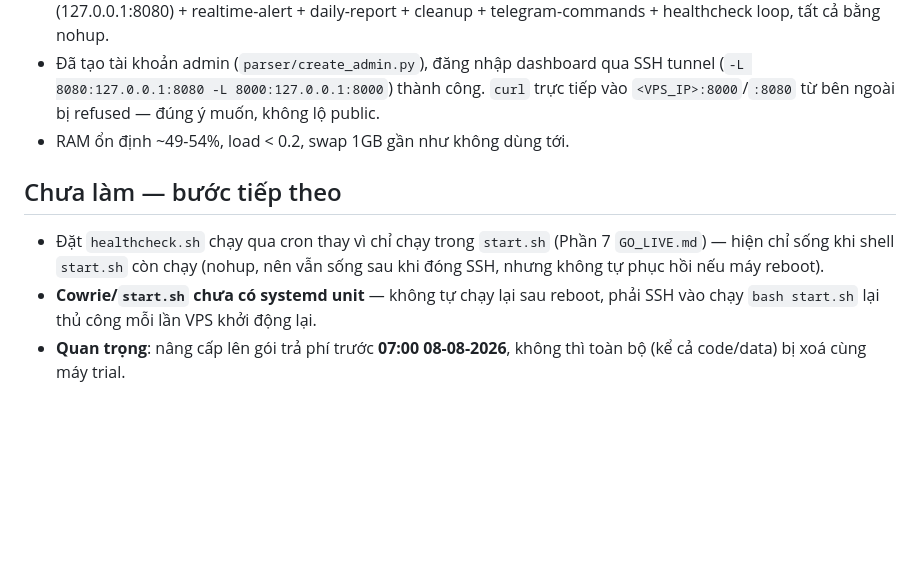
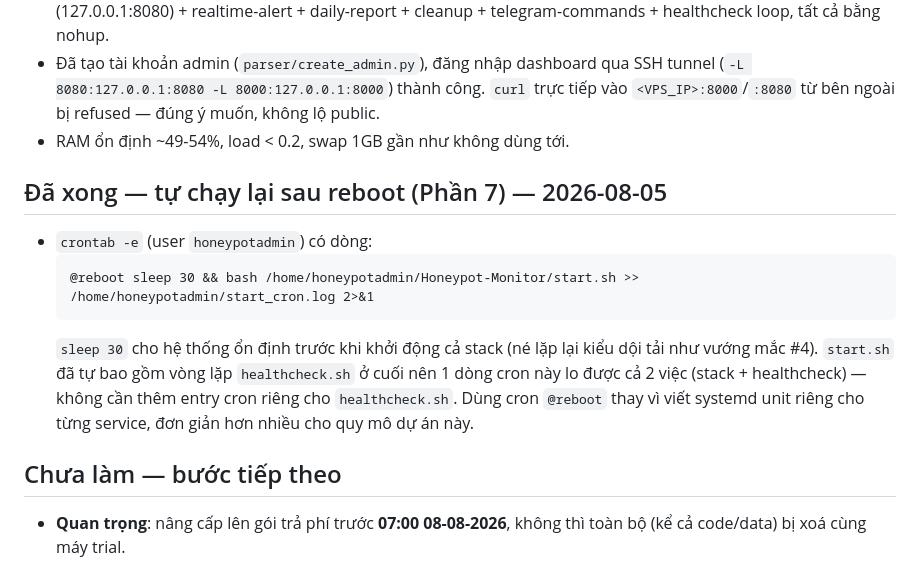
Before and after one commit to fhafqi3uq/Honeypot-Monitor, a Markdown page: DEPLOY_LOG.md, the part around the change. Rendered like a GitHub page; blank space fills up the shorter version.

Commit message:
docs: record @reboot cron entry so start.sh survives a VPS restart

````diff
--- a/DEPLOY_LOG.md
+++ b/DEPLOY_LOG.md
@@ -89,13 +89,21 @@ Default: deny (incoming), allow (outgoing)
   đúng ý muốn, không lộ public.
 - RAM ổn định ~49-54%, load < 0.2, swap 1GB gần như không dùng tới.
 
+## Đã xong — tự chạy lại sau reboot (Phần 7) — 2026-08-05
+
+- `crontab -e` (user `honeypotadmin`) có dòng:
+  ```
+  @reboot sleep 30 && bash /home/honeypotadmin/Honeypot-Monitor/start.sh >> /home/honeypotadmin/start_cron.log 2>&1
+  ```
+  `sleep 30` cho hệ thống ổn định trước khi khởi động cả stack (né lặp lại
+  kiểu dội tải như vướng mắc #4). `start.sh` đã tự bao gồm vòng lặp
+  `healthcheck.sh` ở cuối nên 1 dòng cron này lo được cả 2 việc (stack +
+  healthcheck) — không cần thêm entry cron riêng cho `healthcheck.sh`.
+  Dùng cron `@reboot` thay vì viết systemd unit riêng cho từng service, đơn
+  giản hơn nhiều cho quy mô dự án này.
+
 ## Chưa làm — bước tiếp theo
 
-- Đặt `healthcheck.sh` chạy qua cron thay vì chỉ chạy trong `start.sh` (Phần
-  7 `GO_LIVE.md`) — hiện chỉ sống khi shell `start.sh` còn chạy (nohup, nên
-  vẫn sống sau khi đóng SSH, nhưng không tự phục hồi nếu máy reboot).
-- **Cowrie/`start.sh` chưa có systemd unit** — không tự chạy lại sau reboot,
-  phải SSH vào chạy `bash start.sh` lại thủ công mỗi lần VPS khởi động lại.
 - **Quan trọng**: nâng cấp lên gói trả phí trước **07:00 08-08-2026**, không
   thì toàn bộ (kể cả code/data) bị xoá cùng máy trial.
 
````
